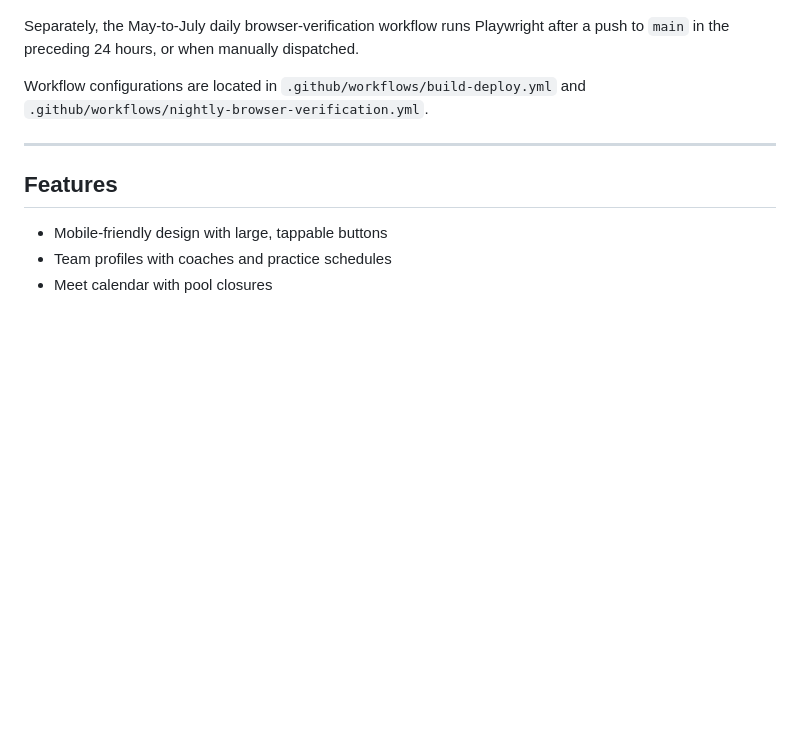
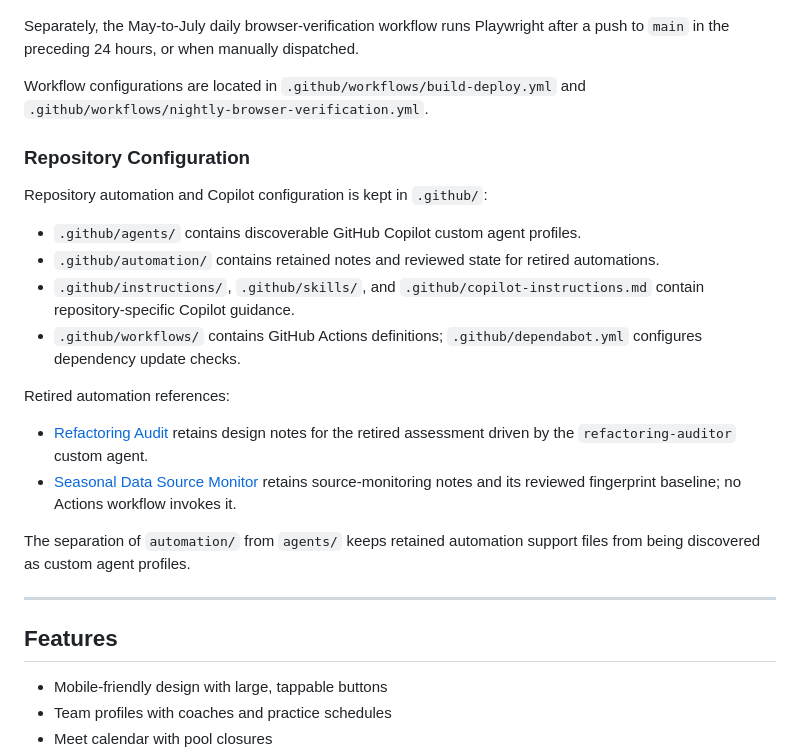
Before and after one commit to simonua/cnsl, a Markdown page: README.md, the part around the change. Drawn GitHub-style; blank space fills up the shorter version.

Commit message:
Default to root README

```diff
--- a/README.md
+++ b/README.md
@@ -85,6 +85,22 @@ Separately, the May-to-July daily browser-verification workflow runs Playwright
 
 Workflow configurations are located in `.github/workflows/build-deploy.yml` and `.github/workflows/nightly-browser-verification.yml`.
 
+### Repository Configuration
+
+Repository automation and Copilot configuration is kept in `.github/`:
+
+- `.github/agents/` contains discoverable GitHub Copilot custom agent profiles.
+- `.github/automation/` contains retained notes and reviewed state for retired automations.
+- `.github/instructions/`, `.github/skills/`, and `.github/copilot-instructions.md` contain repository-specific Copilot guidance.
+- `.github/workflows/` contains GitHub Actions definitions; `.github/dependabot.yml` configures dependency update checks.
+
+Retired automation references:
+
+- [Refactoring Audit](.github/automation/refactoring-audit/README.md) retains design notes for the retired assessment driven by the `refactoring-auditor` custom agent.
+- [Seasonal Data Source Monitor](.github/automation/season-data-monitor/README.md) retains source-monitoring notes and its reviewed fingerprint baseline; no Actions workflow invokes it.
+
+The separation of `automation/` from `agents/` keeps retained automation support files from being discovered as custom agent profiles.
+
 ---
 
 ## Features
```
Also changed, not shown: .github/README.md (deleted, +0 -17 lines).
